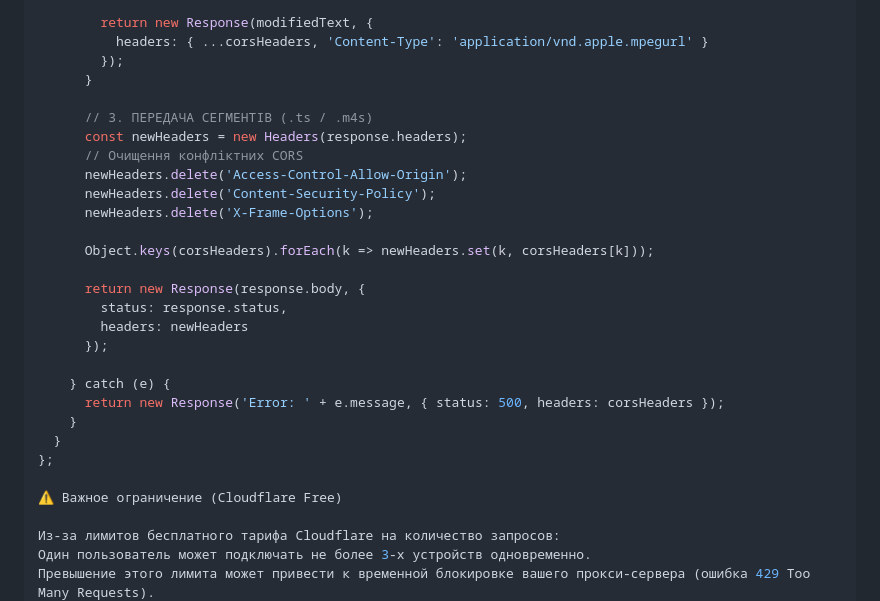
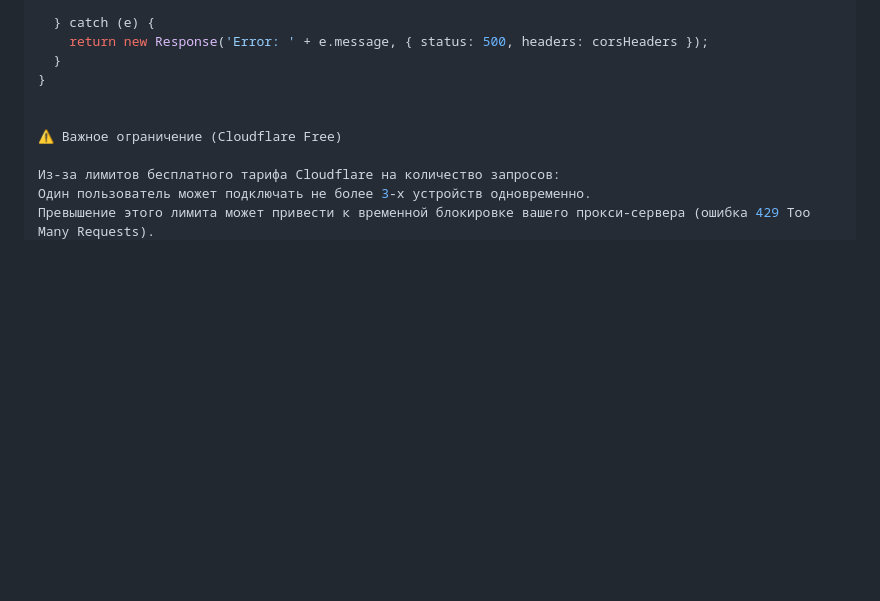
Before and after one commit to Dmitriy11223455/FREE_IPTV, a Markdown page: README.md, the part around one of its changes. GitHub-like rendering; blank space fills up the shorter version.

```diff
--- a/README.md
+++ b/README.md
@@ -91,28 +122,9 @@ export default {
 
-        return new Response(modifiedText, {
-          headers: { ...corsHeaders, 'Content-Type': 'application/vnd.apple.mpegurl' }
-        });
-      }
+  } catch (e) {
+    return new Response('Error: ' + e.message, { status: 500, headers: corsHeaders });
+  }
+}
 
-      // 3. ПЕРЕДАЧА СЕГМЕНТІВ (.ts / .m4s)
-      const newHeaders = new Headers(response.headers);
-      // Очищення конфліктних CORS
-      newHeaders.delete('Access-Control-Allow-Origin');
-      newHeaders.delete('Content-Security-Policy');
-      newHeaders.delete('X-Frame-Options');
-
-      Object.keys(corsHeaders).forEach(k => newHeaders.set(k, corsHeaders[k]));
-
-      return new Response(response.body, {
-        status: response.status,
-        headers: newHeaders
-      });
-
-    } catch (e) {
-      return new Response('Error: ' + e.message, { status: 500, headers: corsHeaders });
-    }
-  }
-};
 
 ⚠️ Важное ограничение (Cloudflare Free)
 
```
Also changed, not shown: other parts of README.md (+79 -48 lines).
